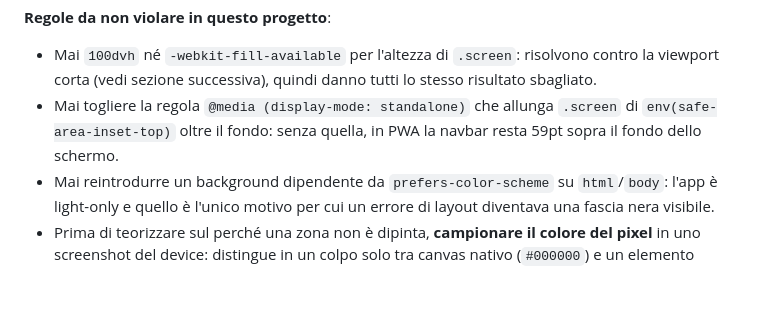
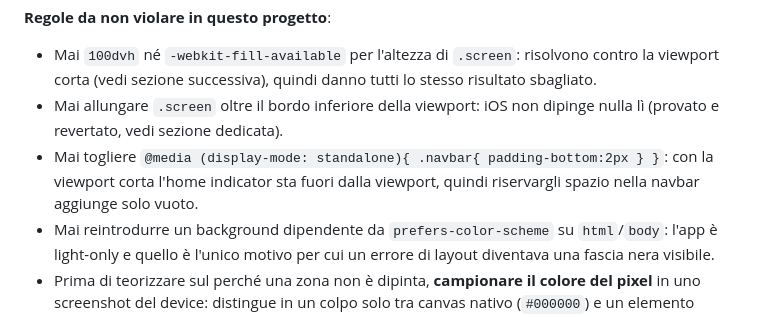
Before and after one commit to pubule/calice, a Markdown page: CLAUDE.md, the part around the change. GitHub-like rendering; blank space fills up the shorter version.

```diff
--- a/CLAUDE.md
+++ b/CLAUDE.md
@@ -156,9 +156,11 @@ i due valori inline si torna allo stiramento.
 - Mai `100dvh` né `-webkit-fill-available` per l'altezza di `.screen`:
   risolvono contro la viewport corta (vedi sezione successiva), quindi
   danno tutti lo stesso risultato sbagliato.
-- Mai togliere la regola `@media (display-mode: standalone)` che allunga
-  `.screen` di `env(safe-area-inset-top)` oltre il fondo: senza quella,
-  in PWA la navbar resta 59pt sopra il fondo dello schermo.
+- Mai allungare `.screen` oltre il bordo inferiore della viewport: iOS
+  non dipinge nulla lì (provato e revertato, vedi sezione dedicata).
+- Mai togliere `@media (display-mode: standalone){ .navbar{ padding-bottom:2px } }`:
+  con la viewport corta l'home indicator sta fuori dalla viewport, quindi
+  riservargli spazio nella navbar aggiunge solo vuoto.
 - Mai reintrodurre un background dipendente da `prefers-color-scheme` su
   `html`/`body`: l'app è light-only e quello è l'unico motivo per cui un
   errore di layout diventava una fascia nera visibile.
```
Also changed, not shown: HANDOFF.md (+4 -3 lines).
